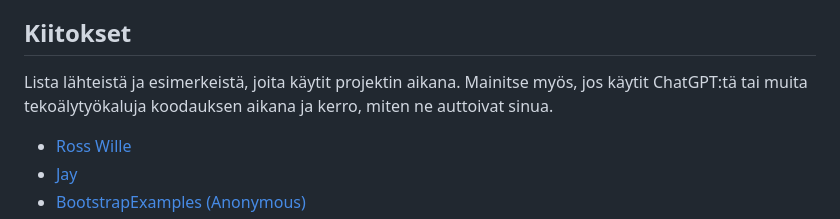
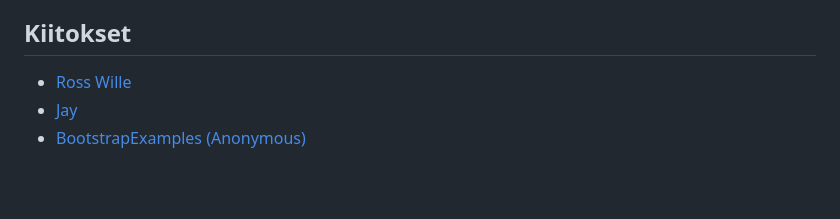
Before and after one commit to ParnanenJ/Darts-Counter, a Markdown page: README.md, the part around the change. Rendered like a GitHub page; blank space fills up the shorter version.

```diff
--- a/README.md
+++ b/README.md
@@ -56,7 +56,6 @@ Käytin seuraavia teknologioita: `html`, `css`, `Bootstrap`, `Javascript`, `jQue
 - käytä aiemmin mainittua linkkiä
 
 ## Kiitokset
-Lista lähteistä ja esimerkeistä, joita käytit projektin aikana. Mainitse myös, jos käytit ChatGPT:tä tai muita tekoälytyökaluja koodauksen aikana ja kerro, miten ne auttoivat sinua.
 - [Ross Wille](https://bootstrapexamples.com/@ross-wille/cta-block)
 - [Jay](https://codepen.io/ieatwebsites/pen/KKBvywP)
 - [BootstrapExamples (Anonymous)](https://bootstrapexamples.com/@anonymous/user-profile-card-with-social-icons-using-bootstrap-5)
```
